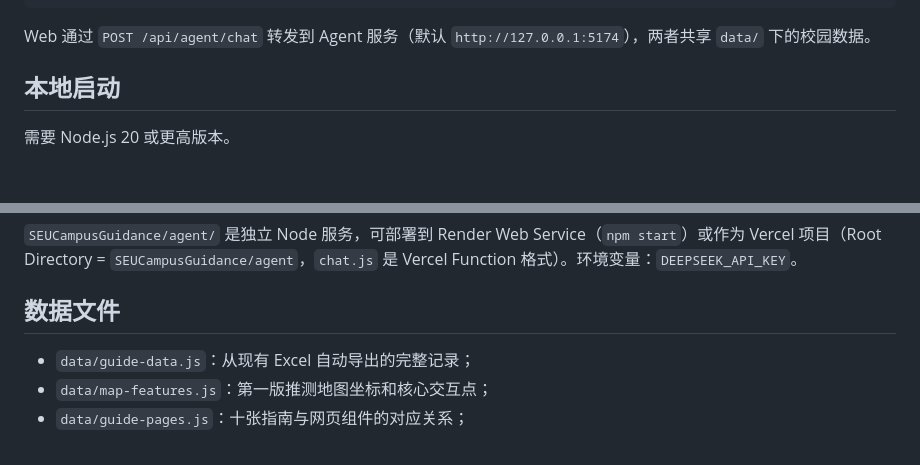
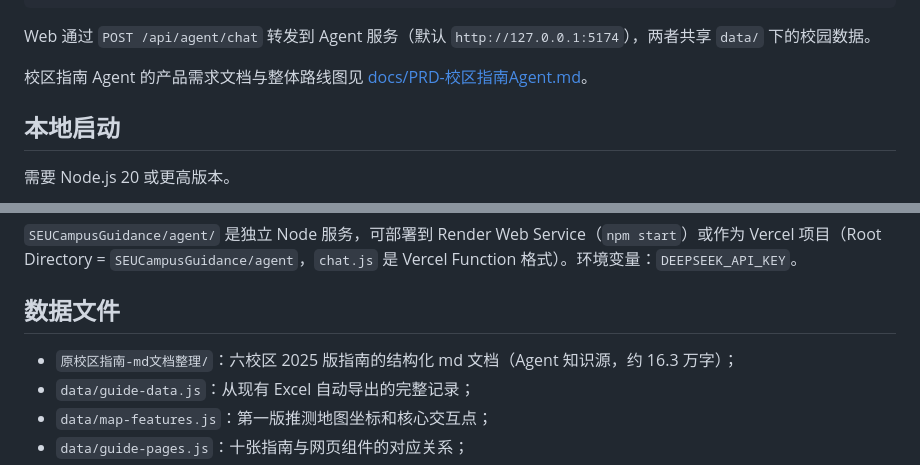
Before and after one commit to SEU-ZiyuHuang/SEUCampusGuidance-Sipailou, a Markdown page: SEUCampusGuidance/README.md, 2 parts joined by grey strips. GitHub-like rendering; blank space fills up the shorter version.

````diff
--- a/SEUCampusGuidance/README.md
+++ b/SEUCampusGuidance/README.md
@@ -12,6 +12,8 @@ SEUCampusGuidance/
 ```
 
 Web 通过 `POST /api/agent/chat` 转发到 Agent 服务（默认 `http://127.0.0.1:5174`），两者共享 `data/` 下的校园数据。
+
+校区指南 Agent 的产品需求文档与整体路线图见 [docs/PRD-校区指南Agent.md](docs/PRD-校区指南Agent.md)。
 
 ## 本地启动
 
@@ -87,6 +89,7 @@ DeepSeek Key 只保存在 Agent 服务端环境变量中，不会发送到浏览
 
 ## 数据文件
 
+- `原校区指南-md文档整理/`：六校区 2025 版指南的结构化 md 文档（Agent 知识源，约 16.3 万字）；
 - `data/guide-data.js`：从现有 Excel 自动导出的完整记录；
 - `data/map-features.js`：第一版推测地图坐标和核心交互点；
 - `data/guide-pages.js`：十张指南与网页组件的对应关系；
````
Also changed, not shown: SEUCampusGuidance/docs/PRD-校区指南Agent.md (added, +524 -0 lines).
